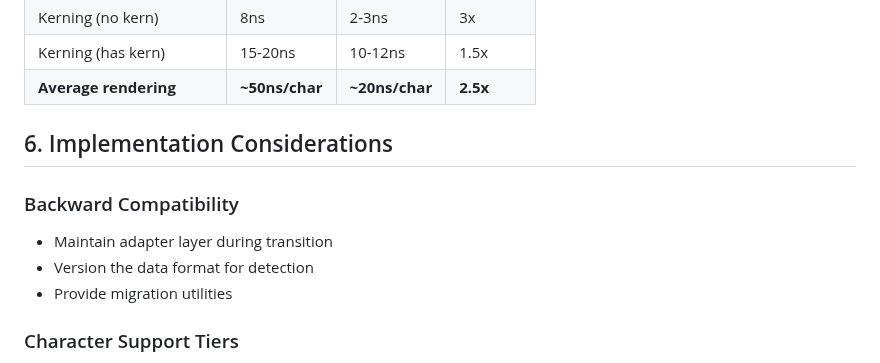
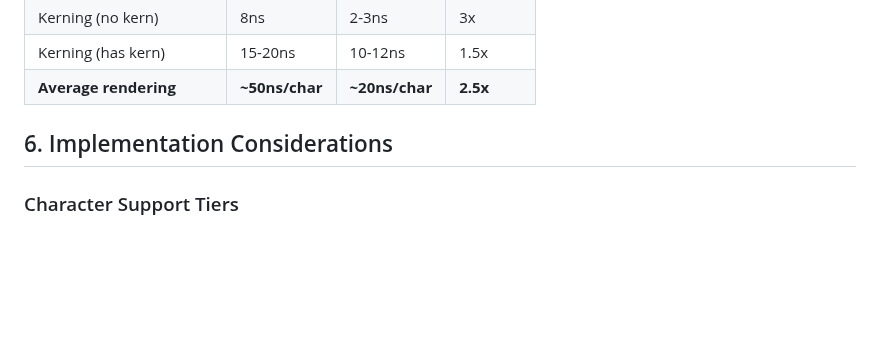
Before and after one commit to davidedc/BitmapText.js, a Markdown page: docs/PLAN_FOR_OPTIMIZED_DATA_STRUCTURES.md, the part around the change. Rendered like a GitHub page; blank space fills up the shorter version.

Commit message:
Rename and update data structures plan doc
Renamed OPTIMIZED_DATA_STRUCTURES.md to PLAN_FOR_OPTIMIZED_DATA_STRUCTURES.md and removed the backward compatibility section to streamline implementation considerations.

```diff
--- a/docs/OPTIMIZED_DATA_STRUCTURES.md
+++ b/docs/PLAN_FOR_OPTIMIZED_DATA_STRUCTURES.md
@@ -305,11 +305,6 @@ function getCharacterType(char) {
 
 ## 6. Implementation Considerations
 
-### Backward Compatibility
-- Maintain adapter layer during transition
-- Version the data format for detection
-- Provide migration utilities
-
 ### Character Support Tiers
 1. **Tier 1 (Optimized)**: ASCII + Latin-1 (0-255)
 2. **Tier 2 (Supported)**: Common symbols (€, •, —)
```
